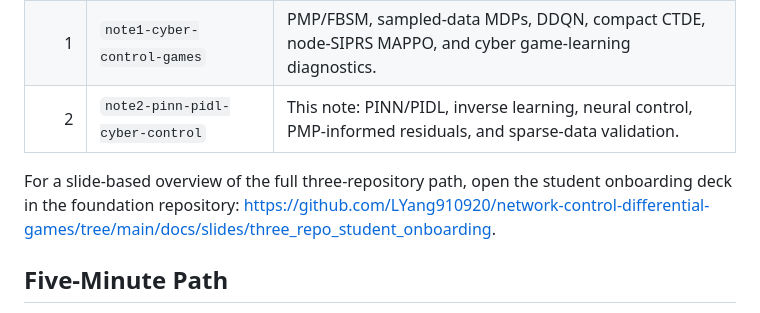
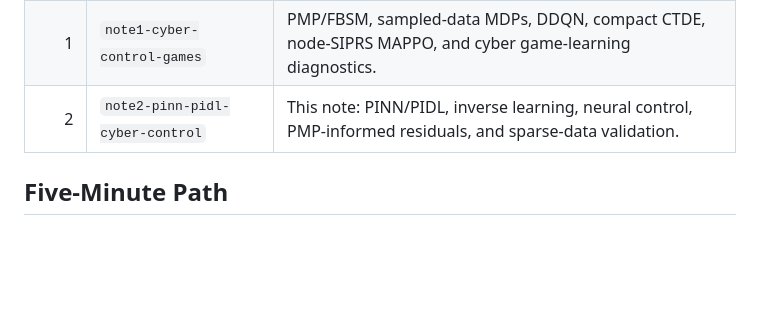
Before and after one commit to LYang910920/note2-pinn-pidl-cyber-control, a Markdown page: START_HERE.md, the part around the change. Rendered like a GitHub page; blank space fills up the shorter version.

```diff
--- a/START_HERE.md
+++ b/START_HERE.md
@@ -21,8 +21,6 @@ Companion Note 2
 | 0 | `network-control-differential-games` | Foundation notation, shared package, continuous/impulse/hybrid worked examples, and degree-level/node-level scalability. |
 | 1 | `note1-cyber-control-games` | PMP/FBSM, sampled-data MDPs, DDQN, compact CTDE, node-SIPRS MAPPO, and cyber game-learning diagnostics. |
 | 2 | `note2-pinn-pidl-cyber-control` | This note: PINN/PIDL, inverse learning, neural control, PMP-informed residuals, and sparse-data validation. |
-
-For a slide-based overview of the full three-repository path, open the student onboarding deck in the foundation repository: <https://github.com/LYang910920/network-control-differential-games/tree/main/docs/slides/three_repo_student_onboarding>.
 
 ## Five-Minute Path
 
```
Also changed, not shown: README.md (+0 -1 lines).
